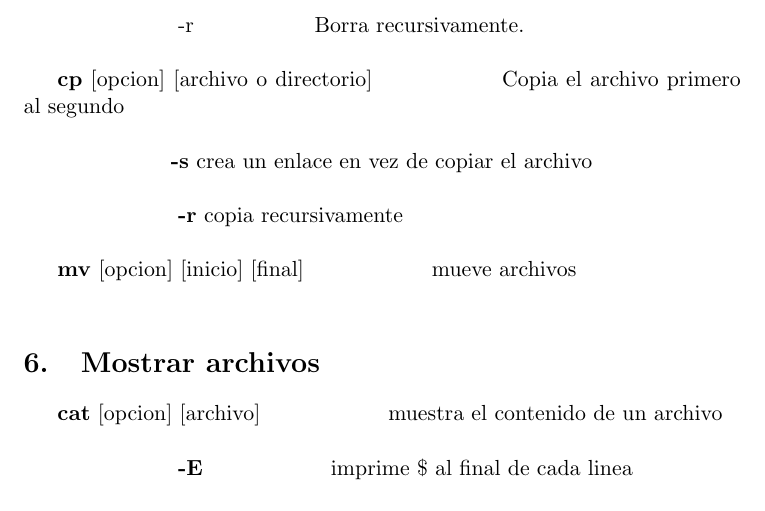
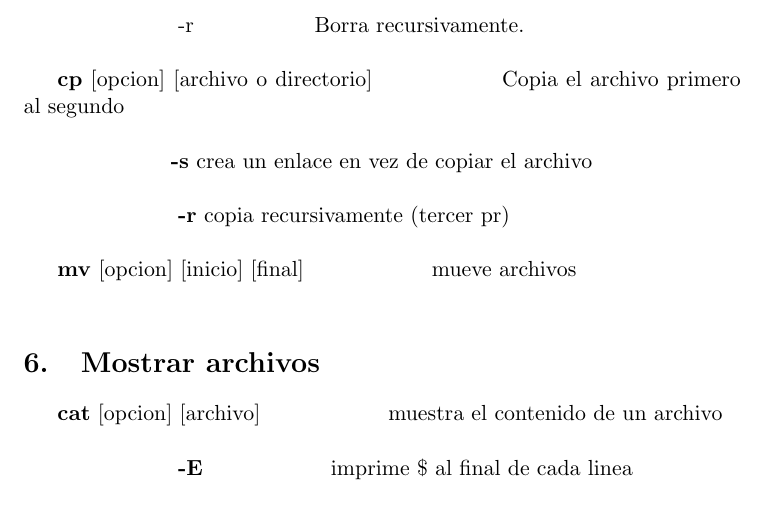
Before and after one commit to AndresAL10/Bash-in-LaTeX, a LaTeX document (Plantilla LaTeX.tex): part of page 2 of 17, cut so that both start at the same text. Compiled offline with pdfLaTeX.

Commit message:
Third
Third commit

```diff
--- a/Plantilla LaTeX.tex
+++ b/Plantilla LaTeX.tex
@@ -57,7 +57,7 @@ Esto muestra el directorio completo de trabajo actual\\
 
 \hspace{2cm}\textbf{-s} crea un enlace en vez de copiar el archivo\\
 
-\hspace{2cm} \textbf{-r} copia recursivamente\\
+\hspace{2cm} \textbf{-r} copia recursivamente (tercer pr)\\
 
 \textbf{mv} [opcion] [inicio] [final] \hspace{2cm} mueve archivos \\
 
```
